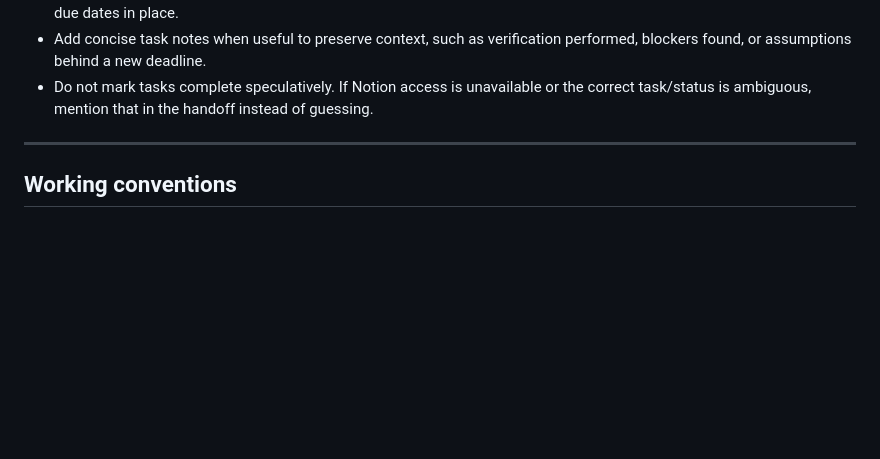
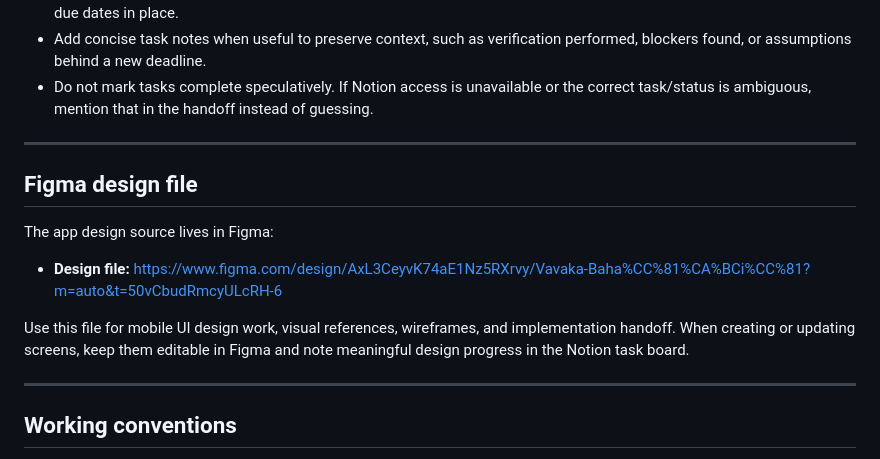
Before and after one commit to darijavan/vavaka, a Markdown page: AGENTS.md, the part around the change. GitHub-like rendering; blank space fills up the shorter version.

Commit message:
docs: add Figma design file instructions

```diff
--- a/AGENTS.md
+++ b/AGENTS.md
@@ -50,6 +50,18 @@ Keep Notion task state aligned with actual project progress whenever it is meani
 
 ---
 
+## Figma design file
+
+The app design source lives in Figma:
+
+- **Design file:** https://www.figma.com/design/AxL3CeyvK74aE1Nz5RXrvy/Vavaka-Baha%CC%81%CA%BCi%CC%81?m=auto&t=50vCbudRmcyULcRH-6
+
+Use this file for mobile UI design work, visual references, wireframes, and implementation handoff.
+When creating or updating screens, keep them editable in Figma and note meaningful design progress in
+the Notion task board.
+
+---
+
 ## Working conventions
 
 - All source content is in Malagasy. Preserve the original text exactly; do not translate or paraphrase
```
